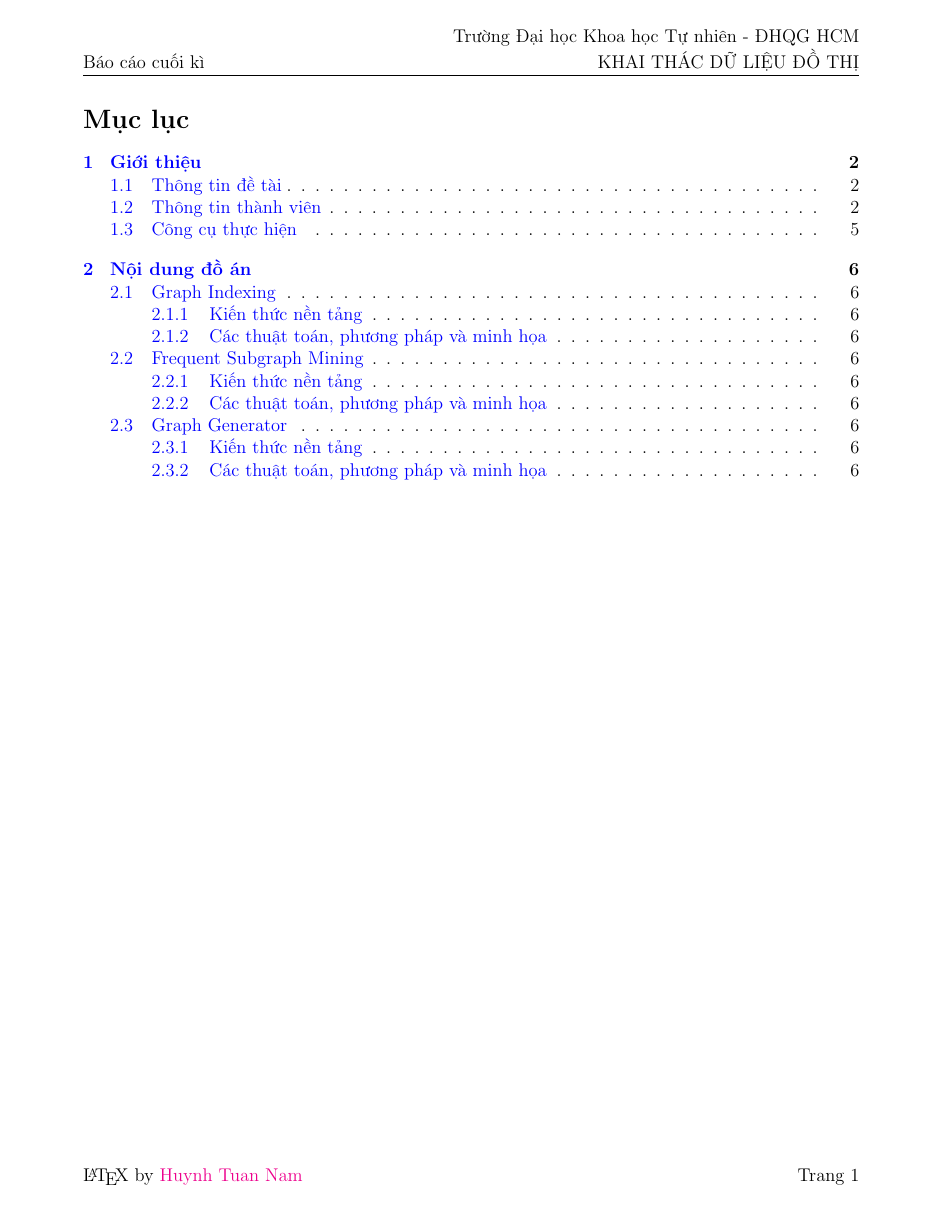
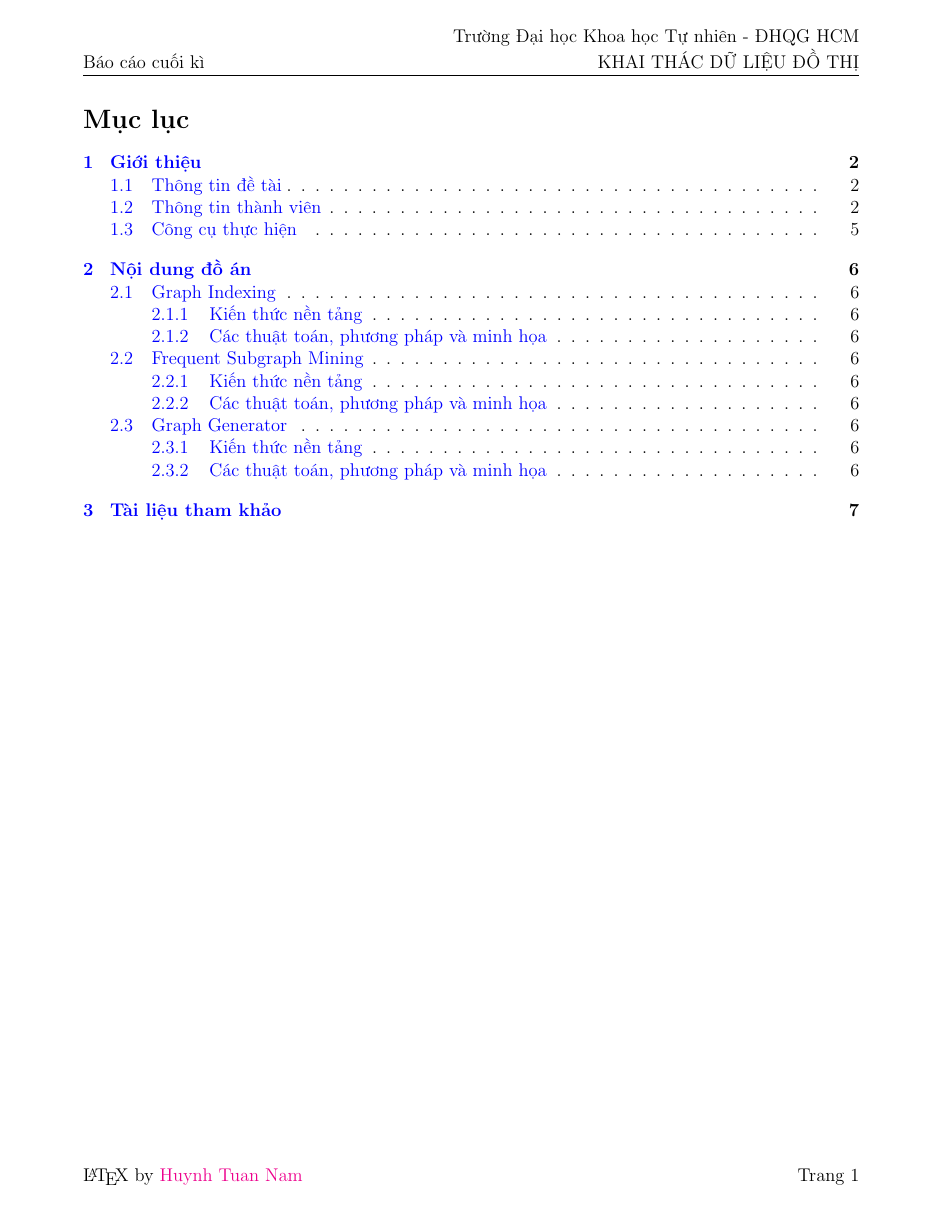
Before and after one commit to Miruku2201/graph-mining-task-1, a LaTeX document (report/main.tex, which reads report/ref/ref.tex): page 2 of 7 before the commit and page 2 of 8 after it. The pictures show the PDF file report/main.pdf that the author committed with the source.

Commit message:
reference

```diff
--- a/report/main.tex
+++ b/report/main.tex
@@ -104,5 +104,6 @@ Trường Đại học Khoa học Tự nhiên - ĐHQG HCM\\
 
 
 % References
-% \input{ref/ref.tex}
+\pagebreak
+\input{ref/ref.tex}
 \end{document}
--- /dev/null
+++ b/report/ref/ref.tex
@@ -0,0 +1 @@
+\section{Tài liệu tham khảo}
```
Also changed, not shown: report/main.pdf, 7 other files.
